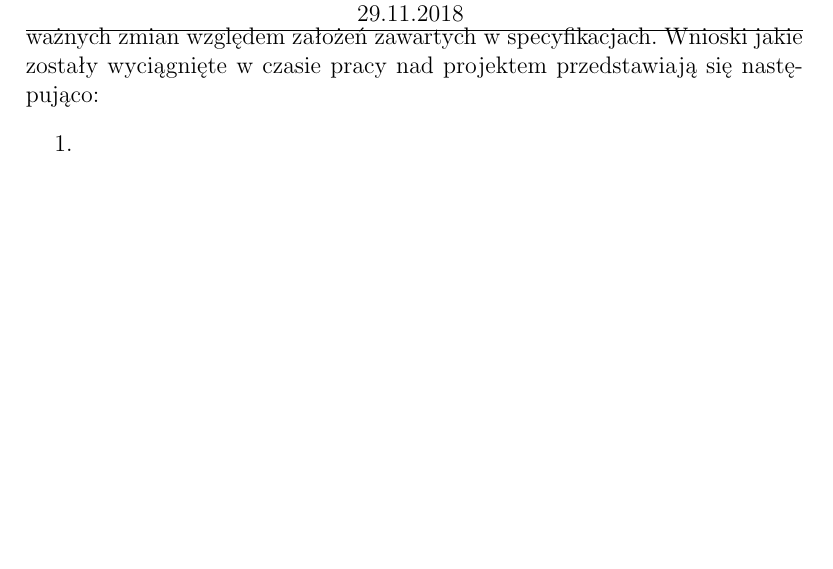
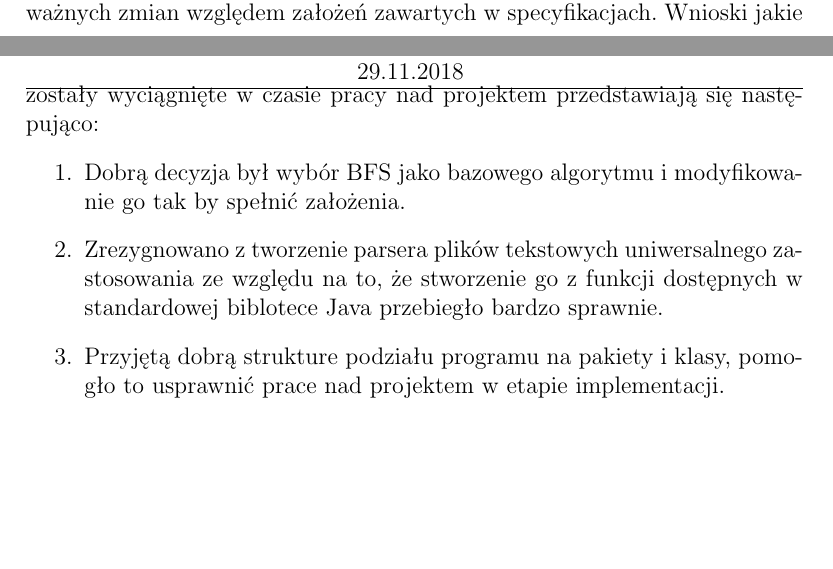
Before and after one commit to narvhal5s/algorytmy, a LaTeX document (Spraw_Konc/Spraw_Konc.tex): part of page 5 of 5 before the commit and two parts of pages 4 and 5 of 5 after it, the two joined at a grey line, cut so that both start at the same text, the shorter picture padded with empty space. Compiled offline with pdfLaTeX; the source files are stored in an older character set and shown here as Unicode.

Commit message:
zakonczenie

```diff
--- a/Spraw_Konc/Spraw_Konc.tex
+++ b/Spraw_Konc/Spraw_Konc.tex
@@ -11,7 +11,7 @@
 \fancyhf{}
 \fancyhead[CO,CE]{Arkadiusz Michalak - 291092 \\ Projekt indywidualny - Sprawozdanie Końcowe \\ 29.11.2018 }
 
-\rfoot{Page \thepage \hspace{0pt} of \pageref{LastPage}}
+\rfoot{Strona \thepage \hspace{0pt}/\pageref{LastPage}}
 
 
 
@@ -88,11 +88,12 @@
 \end{enumerate}
 
 \section{Podsumowanie i wnioski końcowe}
+
 Tworzenie programu oraz samo rozwiązanie problemu teoretycznie było zadaniem adekwatnie zajmującym i rozwiającym. Zakończyło się sukcesem i powstaniem sprawnie działającego programu. Wprowadzono znaczną ilość ważnych zmian względem założeń zawartych w specyfikacjach. Wnioski jakie zostały wyciągnięte w czasie pracy nad projektem przedstawiają się następująco:
 \begin{enumerate}
-\item
-\item
-\item
+\item Dobrą decyzja był wybór BFS jako bazowego algorytmu i modyfikowanie go tak by spełnić założenia.
+\item Zrezygnowano z tworzenie parsera plików tekstowych uniwersalnego zastosowania ze względu na to, że stworzenie go z funkcji dostępnych w standardowej biblotece Java przebiegło bardzo sprawnie.
+\item Przyjętą dobrą strukture podziału programu na pakiety i klasy, pomogło to usprawnić prace nad projektem w etapie implementacji.
 
 \end{enumerate}
 
```
Also changed, not shown: Spraw_Konc/Spraw_Konc.tex (10 more changed lines).
